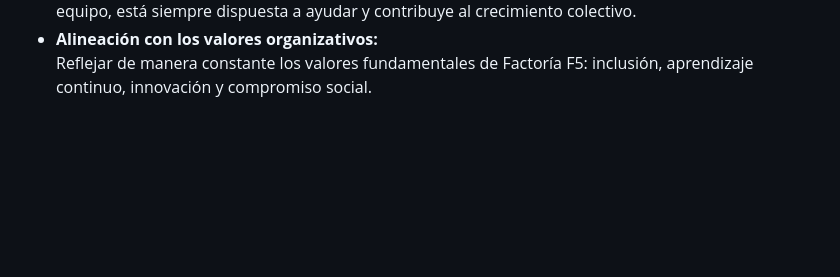
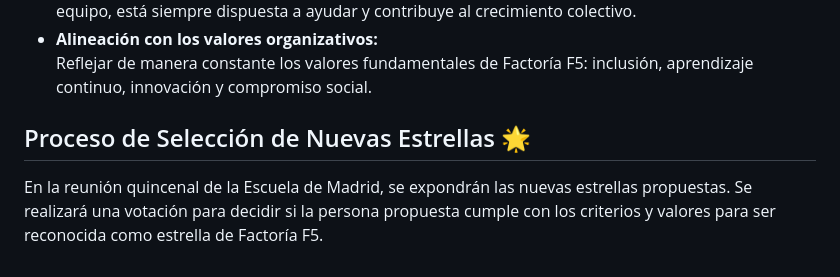
Before and after one commit to Factoria-F5-madrid/estrellas-f5, a Markdown page: README.md, the part around one of its changes. Drawn GitHub-style; blank space fills up the shorter version.

Commit message:
add info about votes

```diff
--- a/README.md
+++ b/README.md
@@ -65,3 +73,7 @@ Personas que forman parte del equipo de Factoría F5, tanto en roles técnicos c
   Ser valorado/a por compañeros/as y colaboradores/as como una persona que fomenta el trabajo en equipo, está siempre dispuesta a ayudar y contribuye al crecimiento colectivo.
 - **Alineación con los valores organizativos:**
   Reflejar de manera constante los valores fundamentales de Factoría F5: inclusión, aprendizaje continuo, innovación y compromiso social.
+
+## Proceso de Selección de Nuevas Estrellas 🌟
+
+En la reunión quincenal de la Escuela de Madrid, se expondrán las nuevas estrellas propuestas. Se realizará una votación para decidir si la persona propuesta cumple con los criterios y valores para ser reconocida como estrella de Factoría F5.
```
Also changed, not shown: other parts of README.md (+8 -0 lines).
